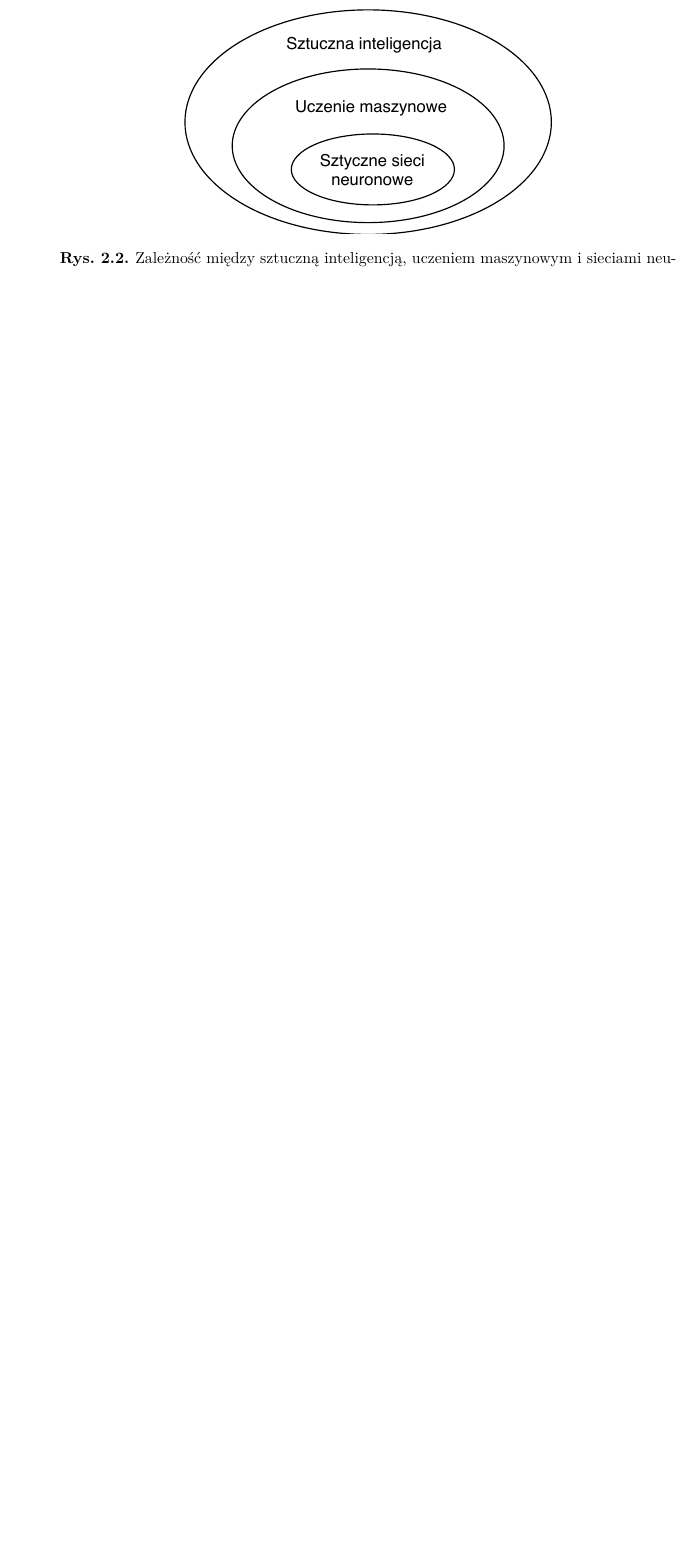
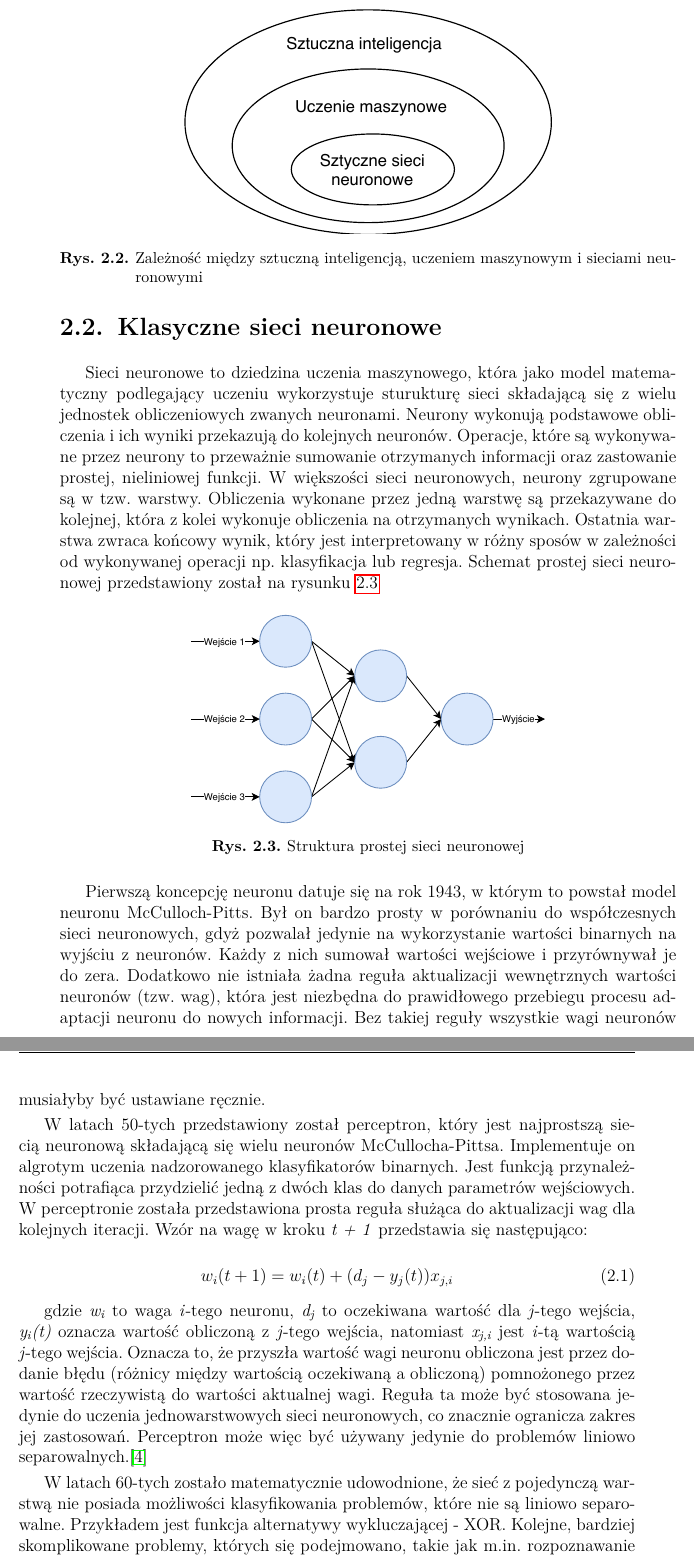
Before and after one commit to KrystianDziedziola/master-thesis, a LaTeX thesis (paper/praca.tex, which reads paper/Rozdzial2/rozdzial2.tex): part of page 11 of 17 before the commit and two parts of pages 11 and 12 of 18 after it, the two joined at a grey line, cut so that both start at the same text, the shorter picture padded with empty space. Compiled offline with pdfLaTeX; the source files are stored in an older character set and shown here as Unicode.

Commit message:
2.2 Neural networks

```diff
--- a/paper/Rozdzial2/rozdzial2.tex
+++ b/paper/Rozdzial2/rozdzial2.tex
@@ -42,6 +42,37 @@
 	\caption{Zależność między sztuczną inteligencją, uczeniem maszynowym i sieciami neuronowymi}
 	\label{fig:ai_comparison}
 \end{figure}
+
+
+\section{Klasyczne sieci neuronowe}
+Sieci neuronowe to dziedzina uczenia maszynowego, która jako model matematyczny podlegający uczeniu wykorzystuje sturukturę sieci składającą się z wielu jednostek obliczeniowych zwanych neuronami. Neurony wykonują podstawowe obliczenia i ich wyniki przekazują do kolejnych neuronów. Operacje, które są wykonywane przez neurony to przeważnie sumowanie otrzymanych informacji oraz zastowanie prostej, nieliniowej funkcji. W większości sieci neuronowych, neurony zgrupowane są w tzw. warstwy. Obliczenia wykonane przez jedną warstwę są przekazywane do kolejnej, która z kolei wykonuje obliczenia na otrzymanych wynikach. Ostatnia warstwa zwraca końcowy wynik, który jest interpretowany w różny sposów w zależności od wykonywanej operacji np. klasyfikacja lub regresja. Schemat prostej sieci neuronowej przedstawiony został na rysunku \ref{fig:simple_nn}
+
+\begin{figure}[h!]
+	\centering
+	\includegraphics[width=9cm]{Rysunki/Rozdzial2/simple_nn.pdf}
+	\caption{Struktura prostej sieci neuronowej}
+	\label{fig:simple_nn}
+\end{figure}
+
+Pierwszą koncepcję neuronu datuje się na rok 1943, w którym to powstał model neuronu McCulloch-Pitts. Był on bardzo prosty w porównaniu do współczesnych sieci neuronowych, gdyż pozwalał jedynie na wykorzystanie wartości binarnych na wyjściu z neuronów. Każdy z nich sumował wartości wejściowe i przyrównywał je do zera. Dodatkowo nie istniała żadna reguła aktualizacji wewnętrznych wartości neuronów (tzw. wag), która jest niezbędna do prawidłowego przebiegu procesu adaptacji neuronu do nowych informacji. Bez takiej reguły wszystkie wagi neuronów musiałyby być ustawiane ręcznie.
+
+W latach 50-tych przedstawiony został perceptron, który jest najprostszą siecią neuronową składającą się wielu neuronów McCullocha-Pittsa. Implementuje on algrotym uczenia nadzorowanego klasyfikatorów binarnych. Jest funkcją przynależności potrafiąca przydzielić jedną z dwóch klas do danych parametrów wejściowych. W perceptronie została przedstawiona prosta reguła służąca do aktualizacji wag dla kolejnych iteracji. Wzór na wagę w kroku \textit{t + 1} przedstawia się następująco:
+
+\begin{equation}
+w_i(t+1)=w_i(t)+(d_j-y_j(t))x_{j,i}
+\end{equation}
+
+gdzie \textit{w\textsubscript{i}} to waga \textit{i}-tego neuronu, \textit{d\textsubscript{j}} to oczekiwana wartość dla \textit{j}-tego wejścia, \textit{y\textsubscript{i}(t)} oznacza wartość obliczoną z \textit{j}-tego wejścia, natomiast \textit{x\textsubscript{j,i}} jest \textit{i}-tą wartością \textit{j}-tego wejścia.
+Oznacza to, że przyszła wartość wagi neuronu obliczona jest przez dodanie błędu (różnicy między wartością oczekiwaną a obliczoną) pomnożonego przez wartość rzeczywistą do wartości aktualnej wagi. Reguła ta może być stosowana jedynie do uczenia jednowarstwowych sieci neuronowych, co znacznie ogranicza zakres jej zastosowań. Perceptron może więc być używany jedynie do problemów liniowo separowalnych.\cite{Williams}
+
+W latach 60-tych zostało matematycznie udowodnione, że sieć z pojedynczą warstwą nie posiada możliwości klasyfikowania problemów, które nie są liniowo separowalne. Przykładem jest funkcja alternatywy wykluczającej - XOR. Kolejne, bardziej skomplikowane problemy, których się podejmowano, takie jak m.in. rozpoznawanie mowy, kończyły się więc niepowodzeniem. Możliwość uczenia sieci wielowarstwowych była więc konieczna w dalszym rozwoju sieci neuronowych. W tej samej publikacji \cite{MinskyPapert} zostało również udowodnione, że 2-warstwowa sieć jest w stanie zamodelować niemal każdą funkcją. W praktyce jest to jednak ciężkie do osiągnięcia.
+
+W późniejszym okresie przedstawiony został algorytm wstecznej propagacji błędów \textit{(ang. backpropagation)}, który umożliwiał uczenie wielowarstwowych sieci neuronowych. Oparty jest on na minimalizacji wartości tzw. funkcji straty z wykorzystaniem optymalizacyjnej metody największego spadku. Błędy obliczane są na warstwie wyjściowej i przekazywane są wstecz, do warstw poprzedzających. Jest to możliwe dzięki wykorzystaniu tzw. metody łańcuchowej \textit{(ang. chain rule)}. Dzięki zastosowaniu tego typu podejścia osiągnięty został cel, który zakładał umożliwienie uczenia wielowarstwowych sieci neuronowych. Pozwoliło to w znaczącym stopniu przyspieszyć rozwój w tej dziedzinie.
+
+Algorytm wstecznej propagacji błędów stał się najpopularniejszym i najbardziej skutecznym algorytmem do nauki sieci neuronowych. Zostanie on bardziej szczegółowo opisany w rozdziale \ref{deep_neural_networks}.
+
 \section{Porównanie sieci głębokich z klasycznymi sieciami neuronowymi}
 \label{deep_neural_networks}
+
+
 \section{Rodzaje głębokich sieci neuronowych}
```
Also changed, not shown: paper/Bibliografia/bibliografia.bib (+14 -0 lines), paper/Rysunki/Rozdzial2/simple_nn.pdf (added), paper/praca.bbl, paper/praca.pdf, paper/Rozdzial2/rozdzial2.tex (2 more changed lines), 8 other files.
